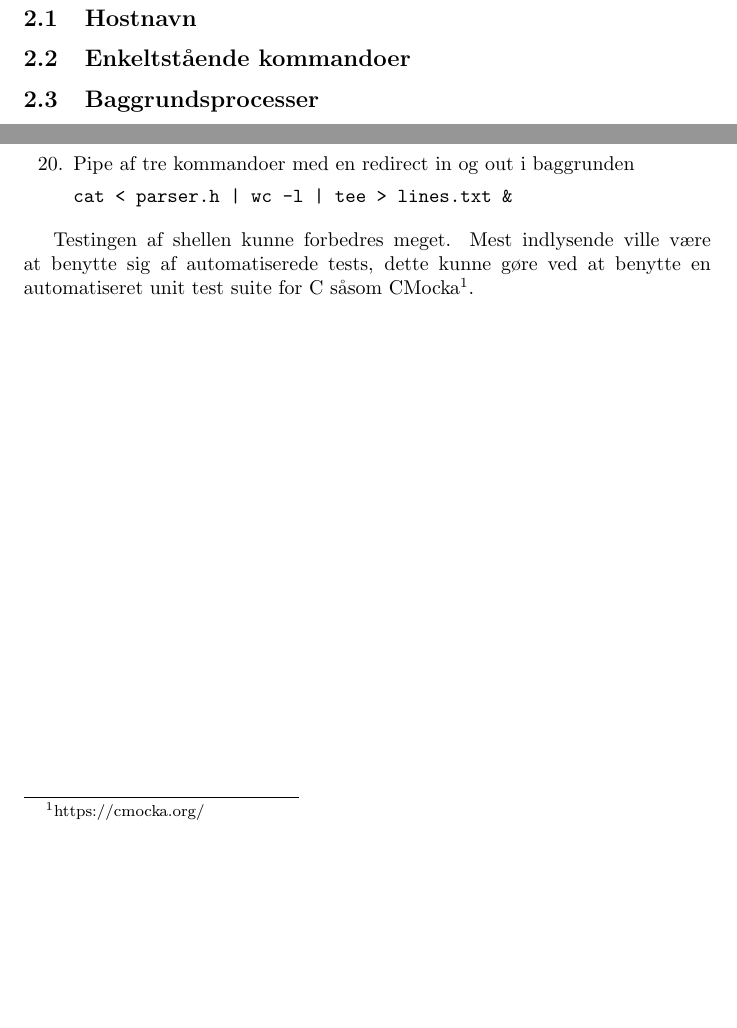
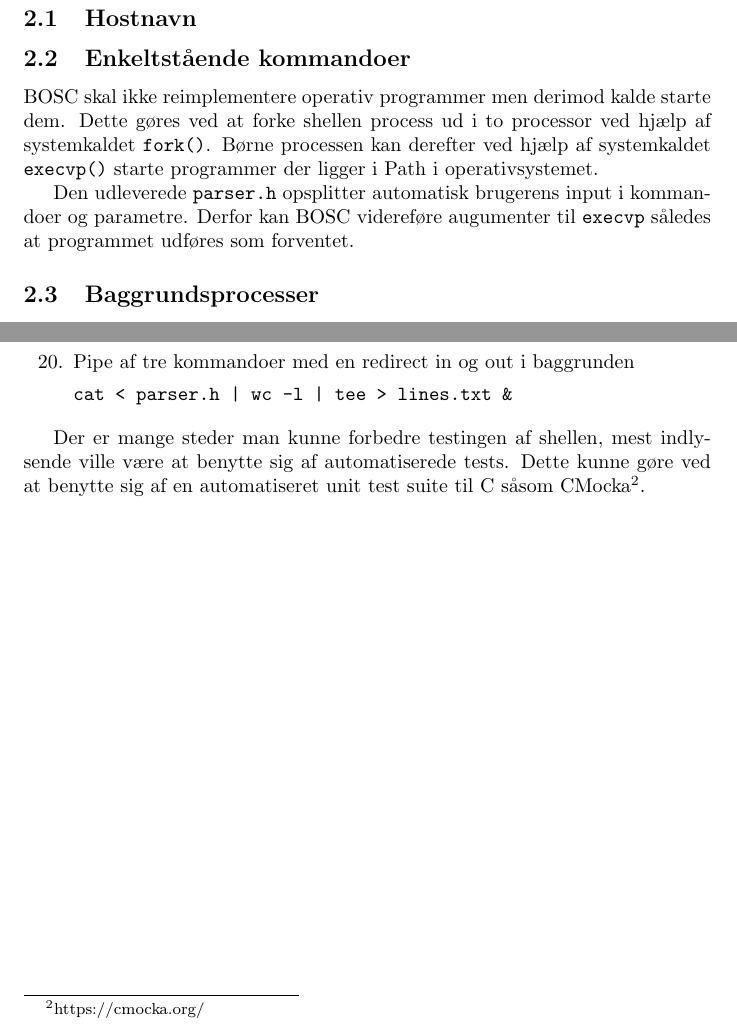
Before and after one commit to andersfischernielsen/BOSC, a LaTeX document (ObligatoriskOpgave1/tex/main.tex, which reads ObligatoriskOpgave1/tex/chapters/2-implementation.tex, ObligatoriskOpgave1/tex/chapters/3-test.tex): two parts of pages 4 and 6 of 7, joined at a grey line, cut so that both start at the same text, the shorter picture padded with empty space. Compiled offline with pdfLaTeX.

Commit message:
Wrote a draft to the implementation subsection signle commands.

```diff
--- a/ObligatoriskOpgave1/tex/chapters/2-implementation.tex
+++ b/ObligatoriskOpgave1/tex/chapters/2-implementation.tex
@@ -1,6 +1,9 @@
 \section{Implementation}
 \subsection{Hostnavn}
 \subsection{Enkeltstående kommandoer}
+BOSC skal ikke reimplementere operativ programmer men derimod kalde starte dem. Dette gøres ved at forke shellen process ud i to processor ved hjælp af systemkaldet \verb+fork()+. Børne processen kan derefter ved hjælp af systemkaldet \verb+execvp()+ starte programmer der ligger i Path i operativsystemet.
+
+Den udleverede \verb+parser.h+ opsplitter automatisk brugerens input i kommandoer og parametre. Derfor kan BOSC videreføre augumenter til \verb+execvp+ således at programmet udføres som forventet.
 \subsection{Baggrundsprocesser}
 \subsection{Redirection til og fra filer}
 \subsection{Pipes}
--- a/ObligatoriskOpgave1/tex/chapters/3-test.tex
+++ b/ObligatoriskOpgave1/tex/chapters/3-test.tex
@@ -67,4 +67,4 @@ Nedenstående runs er blevet kørt på i vores BOSC.
 	\verb+cat < parser.h | wc -l | tee > lines.txt &+
 \end{enumerate}
 
-Testingen af shellen kunne forbedres meget. Mest indlysende ville være at benytte sig af automatiserede tests, dette kunne gøre ved at benytte en automatiseret unit test suite for C såsom CMocka\footnote{https://cmocka.org/}.
+Der er mange steder man kunne forbedre testingen af shellen, mest indlysende ville være at benytte sig af automatiserede tests. Dette kunne gøre ved at benytte sig af en automatiseret unit test suite til C såsom CMocka\footnote{https://cmocka.org/}.
```
Also changed, not shown: ObligatoriskOpgave1/tex/chapters/1-indledning.tex (+4 -3 lines).
